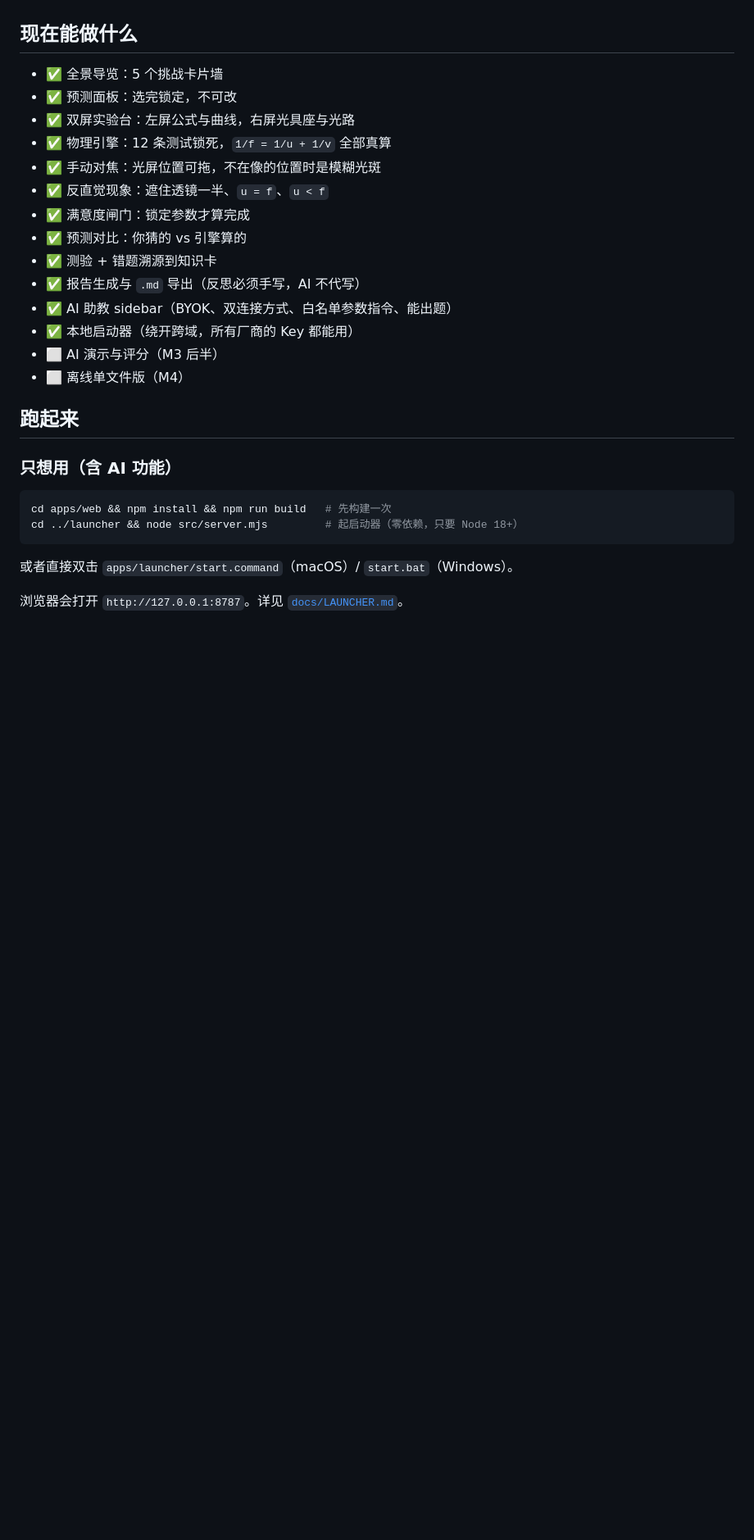
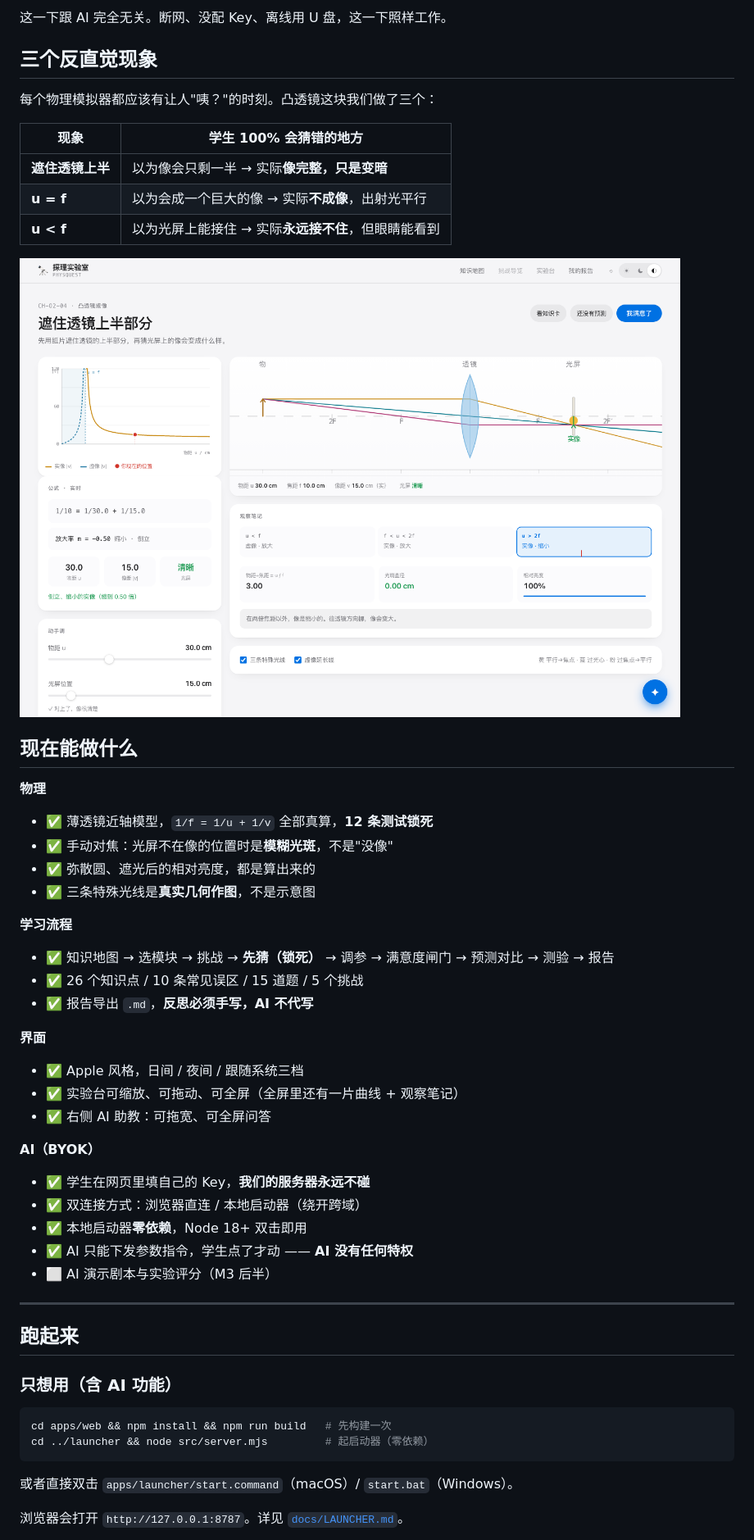
Before and after one commit to NikiTheBear/PhysQuest, a Markdown page: README.md, the part around one of its changes. Shown at 82% size. Rendered like a GitHub page; pictures changed too: docs/screenshots/04-mask.png (added); blank space fills up the shorter version.

````diff
--- a/README.md
+++ b/README.md
@@ -13,20 +27,47 @@
+这一下跟 AI 完全无关。断网、没配 Key、离线用 U 盘，这一下照样工作。
+
+## 三个反直觉现象
+
+每个物理模拟器都应该有让人"咦？"的时刻。凸透镜这块我们做了三个：
+
+| 现象 | 学生 100% 会猜错的地方 |
+|---|---|
+| **遮住透镜上半** | 以为像会只剩一半 → 实际**像完整，只是变暗** |
+| **u = f** | 以为会成一个巨大的像 → 实际**不成像**，出射光平行 |
+| **u < f** | 以为光屏上能接住 → 实际**永远接不住**，但眼睛能看到 |
+
+![遮住透镜一半](docs/screenshots/04-mask.png)
 
 ## 现在能做什么
 
-- ✅ 全景导览：5 个挑战卡片墙
-- ✅ 预测面板：选完锁定，不可改
-- ✅ 双屏实验台：左屏公式与曲线，右屏光具座与光路
-- ✅ 物理引擎：12 条测试锁死，`1/f = 1/u + 1/v` 全部真算
-- ✅ 手动对焦：光屏位置可拖，不在像的位置时是模糊光斑
-- ✅ 反直觉现象：遮住透镜一半、`u = f`、`u < f`
-- ✅ 满意度闸门：锁定参数才算完成
-- ✅ 预测对比：你猜的 vs 引擎算的
-- ✅ 测验 + 错题溯源到知识卡
-- ✅ 报告生成与 `.md` 导出（反思必须手写，AI 不代写）
-- ✅ AI 助教 sidebar（BYOK、双连接方式、白名单参数指令、能出题）
-- ✅ 本地启动器（绕开跨域，所有厂商的 Key 都能用）
-- ⬜ AI 演示与评分（M3 后半）
-- ⬜ 离线单文件版（M4）
+**物理**
+
+- ✅ 薄透镜近轴模型，`1/f = 1/u + 1/v` 全部真算，**12 条测试锁死**
+- ✅ 手动对焦：光屏不在像的位置时是**模糊光斑**，不是"没像"
+- ✅ 弥散圆、遮光后的相对亮度，都是算出来的
+- ✅ 三条特殊光线是**真实几何作图**，不是示意图
+
+**学习流程**
+
+- ✅ 知识地图 → 选模块 → 挑战 → **先猜（锁死）** → 调参 → 满意度闸门 → 预测对比 → 测验 → 报告
+- ✅ 26 个知识点 / 10 条常见误区 / 15 道题 / 5 个挑战
+- ✅ 报告导出 `.md`，**反思必须手写，AI 不代写**
+
+**界面**
+
+- ✅ Apple 风格，日间 / 夜间 / 跟随系统三档
+- ✅ 实验台可缩放、可拖动、可全屏（全屏里还有一片曲线 + 观察笔记）
+- ✅ 右侧 AI 助教：可拖宽、可全屏问答
+
+**AI（BYOK）**
+
+- ✅ 学生在网页里填自己的 Key，**我们的服务器永远不碰**
+- ✅ 双连接方式：浏览器直连 / 本地启动器（绕开跨域）
+- ✅ 本地启动器**零依赖**，Node 18+ 双击即用
+- ✅ AI 只能下发参数指令，学生点了才动 —— **AI 没有任何特权**
+- ⬜ AI 演示剧本与实验评分（M3 后半）
+
+---
 
 ## 跑起来
 
@@ -34,7 +75,7 @@
 
 ```bash
 cd apps/web && npm install && npm run build   # 先构建一次
-cd ../launcher && node src/server.mjs         # 起启动器（零依赖，只要 Node 18+）
+cd ../launcher && node src/server.mjs         # 起启动器（零依赖）
 ```
 
 或者直接双击 `apps/launcher/start.command`（macOS）/ `start.bat`（Windows）。
````
Also changed, not shown: other parts of README.md (+76 -16 lines), PLAN.md (+1 -1 lines), docs/screenshots/01-map.png (added), docs/screenshots/02-hub.png (added), docs/screenshots/03-lab.png (added), 5 other files.
